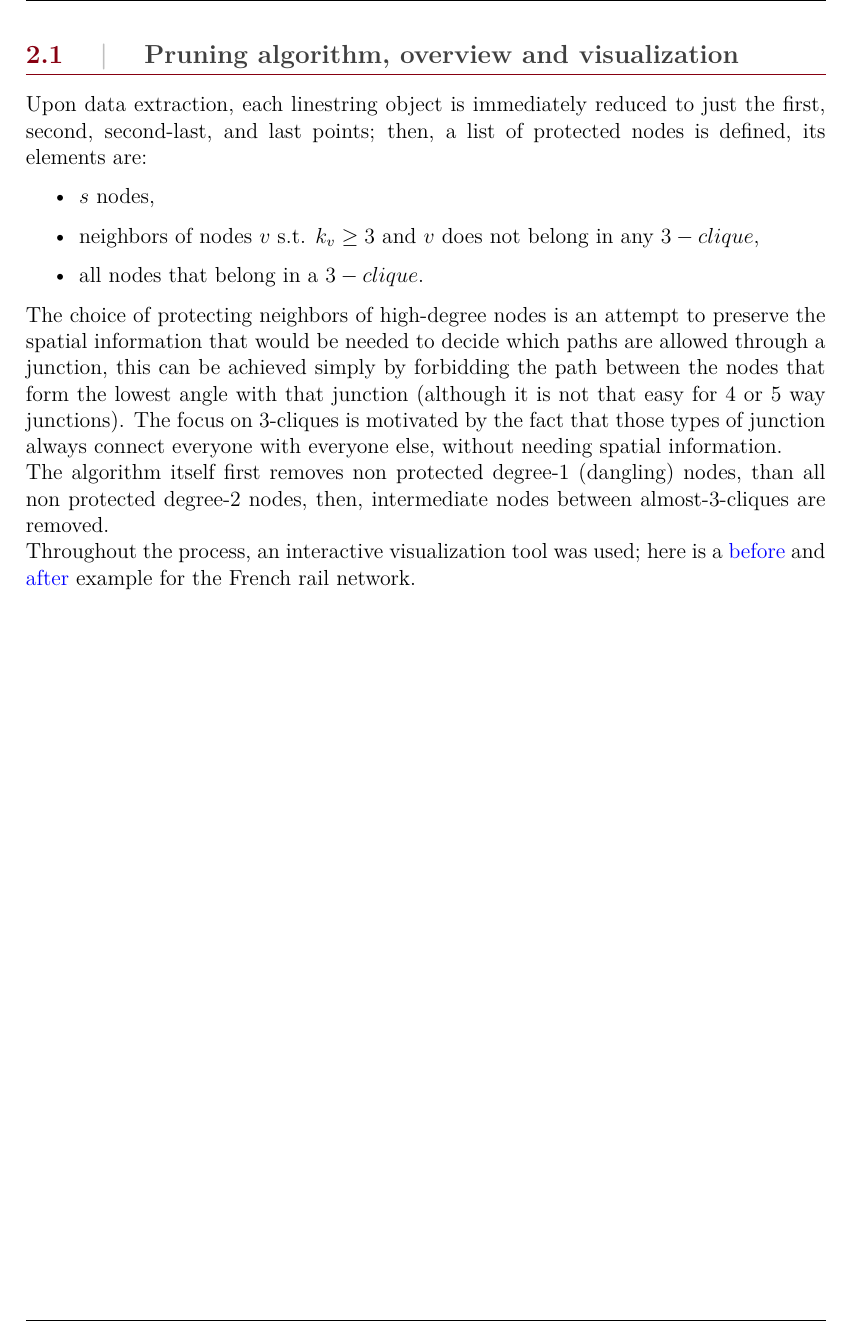
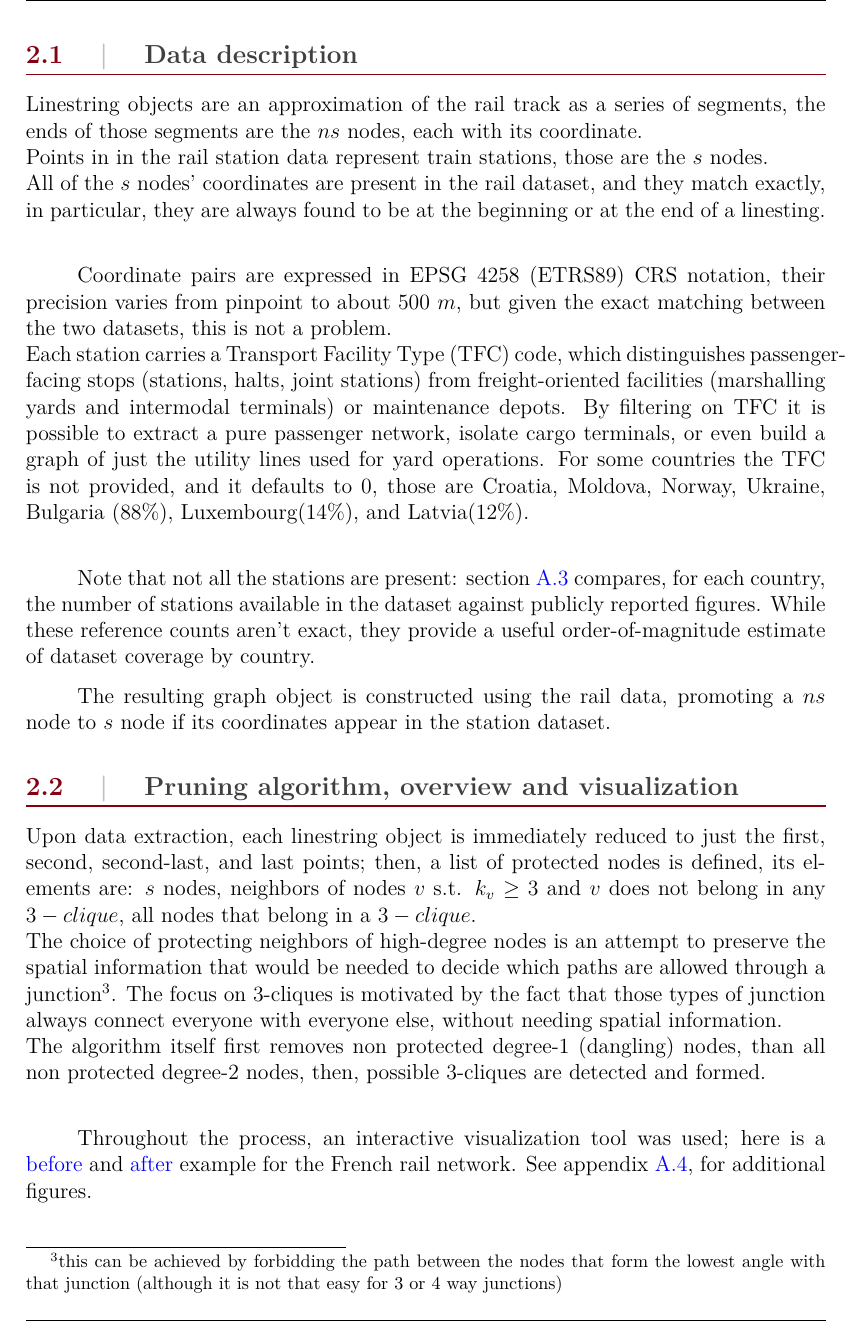
Before and after one commit to Ale-Neri-137/PoCN_project, a LaTeX thesis (latex/main.tex, which reads latex/sections/task2.tex): part of page 8 of 17 before the commit and part of page 8 of 18 after it, cut at the place of the change. Compiled offline with pdfLaTeX.

Commit message:
Update task2.tex

```diff
--- a/latex/sections/task2.tex
+++ b/latex/sections/task2.tex
@@ -23,3 +23,16 @@ The objective is therefore to prune the network as much as possible, using only
 \\
 \\
 \\
+\section{Data description}
+Linestring objects are an approximation of the rail track as a series of segments, the ends of those segments are the $ns$ nodes, each with its coordinate.\\
+Points in in the rail station data represent train stations, those are the $s$ nodes.\\
+All of the $s$ nodes' coordinates are present in the rail dataset, and they match exactly, in particular, they are always found to be at the beginning or at the end of a linesting.\\
+
+Coordinate pairs are expressed in EPSG 4258 (ETRS89) CRS notation, their precision
+varies from pinpoint to about $500 \, \,m$, but given the exact matching between the two datasets, this is not a problem.\\
+Each station carries a Transport Facility Type (TFC) code, which distinguishes passenger-facing stops (stations, halts, joint stations) from freight-oriented facilities (marshalling yards and intermodal terminals) or maintenance depots. By filtering on TFC it is possible to extract a pure passenger network, isolate cargo terminals, or even build a graph of just the utility lines used for yard operations.
+For some countries the TFC is not provided, and it defaults to $0$, those are Croatia, Moldova, Norway, Ukraine, Bulgaria ($88\%$), Luxembourg($14\%$), and Latvia($12\%$).\\
+
+Note that not all the stations are present: section \ref{app:missing} compares, for each country, the number of stations available in the dataset against publicly reported figures. While these reference counts aren’t exact, they provide a useful order-of-magnitude estimate of dataset coverage by country.
+
+The resulting graph object is constructed using the rail data, promoting a $ns$ node to $s$ node if its coordinates appear in the station dataset.
@@ -26,10 +44,6 @@ The objective is therefore to prune the network as much as possible, using only
+\end{figure}
 
 \section{Pruning algorithm, overview and visualization}
-Upon data extraction, each linestring object is immediately reduced to just the first, second, second-last, and last points; then, a list of protected nodes is defined, its elements are:
-\begin{itemize}
-  \item $s$ nodes,
-  \item neighbors of nodes $v$ s.t. $k_v \geq 3$ and $v$ does not belong in any $3-clique$,
-  \item all nodes that belong in a $3-clique$.
-\end{itemize}
-The choice of protecting neighbors of high-degree nodes is an attempt to preserve the spatial information that would be needed to decide which paths are allowed through a junction, this can be achieved simply by forbidding the path between the nodes that form the lowest angle with that junction (although it is not that easy for 4 or 5 way junctions). The focus on 3-cliques is motivated by the fact that those types of junction always connect everyone with everyone else, without needing spatial information.\\
-The algorithm itself first removes non protected degree-1 (dangling) nodes, than all non protected degree-2 nodes, then, intermediate nodes between almost-3-cliques are removed. \\
+Upon data extraction, each linestring object is immediately reduced to just the first, second, second-last, and last points; then, a list of protected nodes is defined, its elements are: $s$ nodes, neighbors of nodes $v$ s.t. $k_v \geq 3$ and $v$ does not belong in any $3-clique$, all nodes that belong in a $3-clique$.\\
+The choice of protecting neighbors of high-degree nodes is an attempt to preserve the spatial information that would be needed to decide which paths are allowed through a junction\footnote{this can be achieved by forbidding the path between the nodes that form the lowest angle with that junction (although it is not that easy for 3 or 4 way junctions)}. The focus on 3-cliques is motivated by the fact that those types of junction always connect everyone with everyone else, without needing spatial information.\\
+The algorithm itself first removes non protected degree-1 (dangling) nodes, than all non protected degree-2 nodes, then, possible 3-cliques are detected and formed. \\
@@ -36,6 +56,8 @@ The algorithm itself first removes non protected degree-1 (dangling) nodes, than
+\end{figure}
+
 Throughout the process, an interactive visualization tool was used; here is a
 \href{https://ale-neri-137.github.io/PoCN_project/french_rail_before.html}{before} and
-\href{https://ale-neri-137.github.io/PoCN_project/french_rail_after.html}{after} example for the French rail network.
+\href{https://ale-neri-137.github.io/PoCN_project/french_rail_after.html}{after} example for the French rail network. See appendix \ref{app:ralvis}, for additional figures.
 
 
 
```
Also changed, not shown: latex/sections/task2.tex (11 more changed lines).
